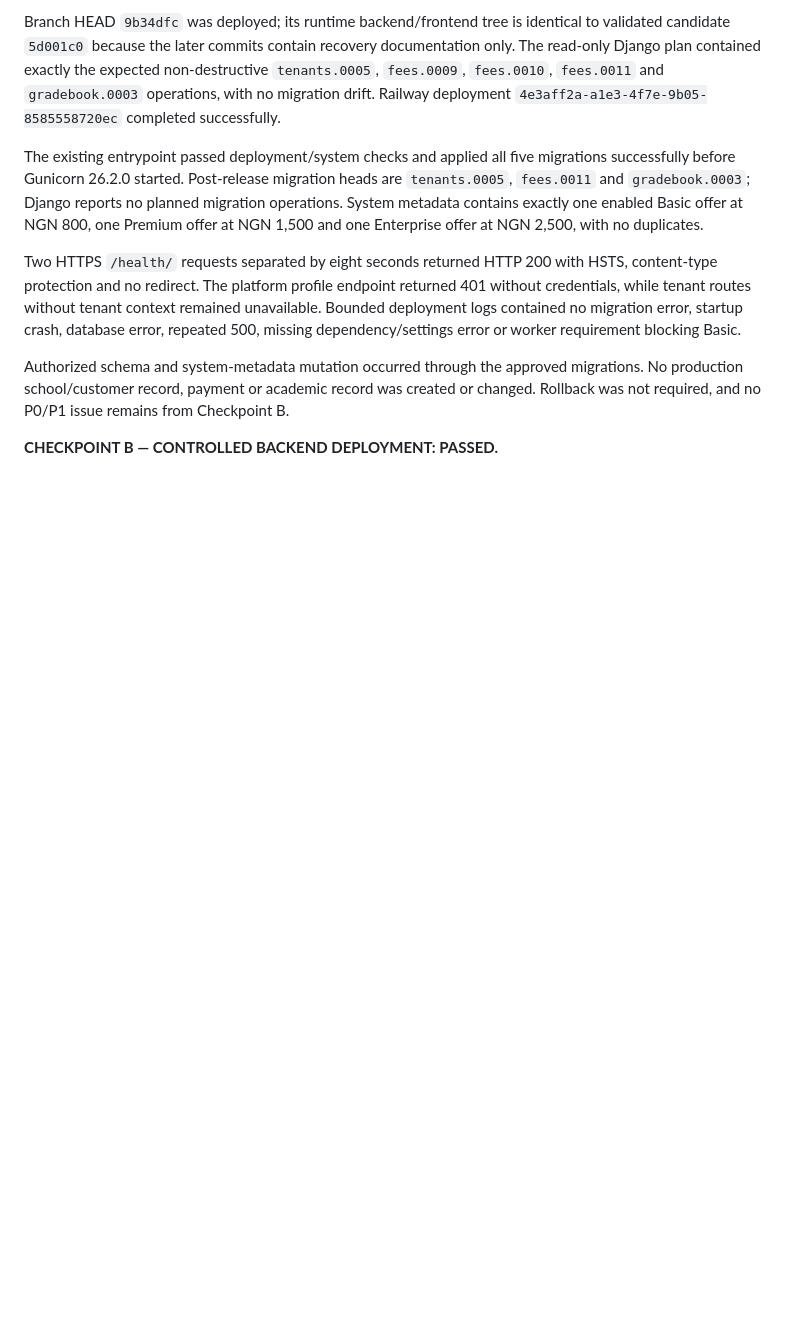
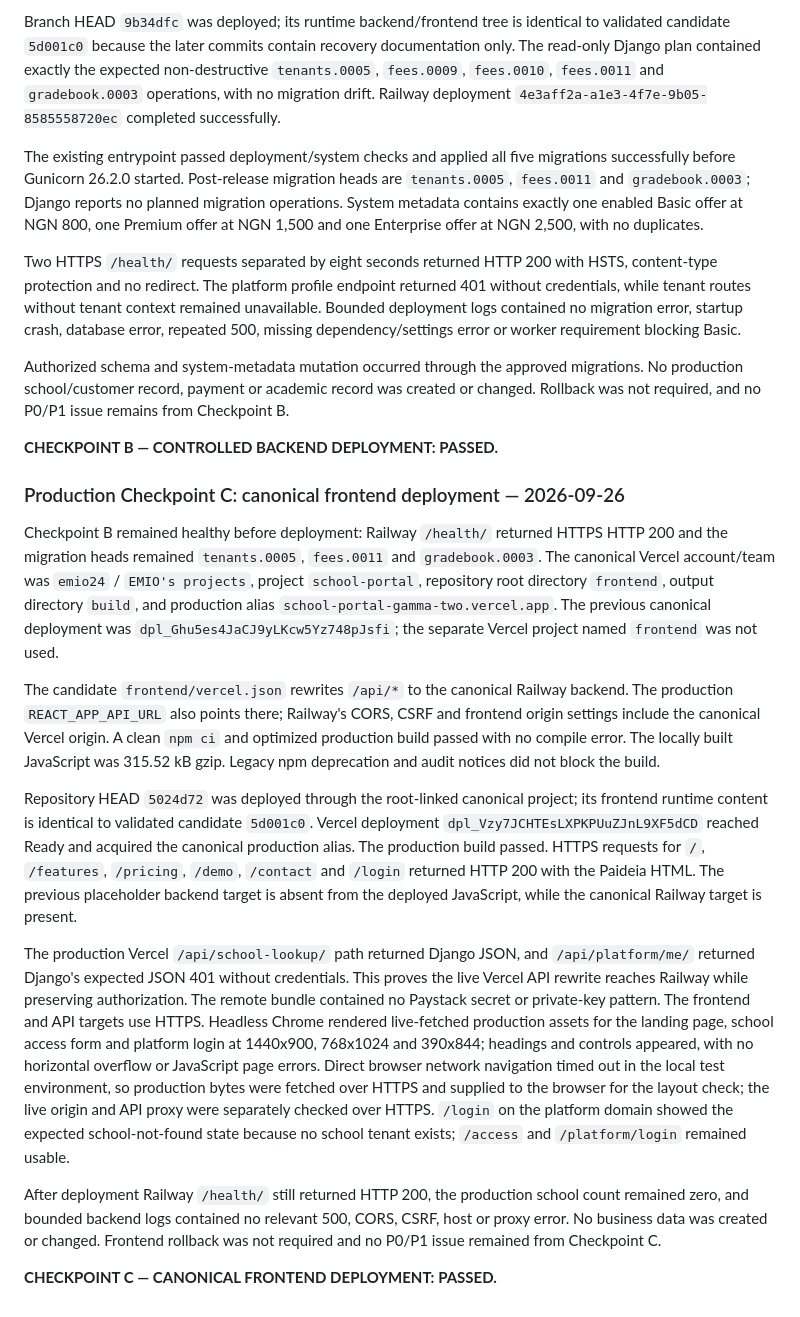
Before and after one commit to EMIO24/school-portal, a Markdown page: docs/COMMERCIAL_TRANSFORMATION.md, the part around the change. Rendered like a GitHub page; blank space fills up the shorter version.

Commit message:
test: verify canonical production frontend deployment

```diff
--- a/docs/COMMERCIAL_TRANSFORMATION.md
+++ b/docs/COMMERCIAL_TRANSFORMATION.md
@@ -645,3 +645,47 @@ No production school/customer record, payment or academic record was created or
 Rollback was not required, and no P0/P1 issue remains from Checkpoint B.
 
 **CHECKPOINT B — CONTROLLED BACKEND DEPLOYMENT: PASSED.**
+
+### Production Checkpoint C: canonical frontend deployment — 2026-09-26
+
+Checkpoint B remained healthy before deployment: Railway `/health/` returned HTTPS
+HTTP 200 and the migration heads remained `tenants.0005`, `fees.0011` and
+`gradebook.0003`. The canonical Vercel account/team was `emio24` / `EMIO's projects`,
+project `school-portal`, repository root directory `frontend`, output directory
+`build`, and production alias `school-portal-gamma-two.vercel.app`. The previous
+canonical deployment was `dpl_Ghu5es4JaCJ9yLKcw5Yz748pJsfi`; the separate Vercel
+project named `frontend` was not used.
+
+The candidate `frontend/vercel.json` rewrites `/api/*` to the canonical Railway
+backend. The production `REACT_APP_API_URL` also points there; Railway's CORS, CSRF and
+frontend origin settings include the canonical Vercel origin. A clean `npm ci` and
+optimized production build passed with no compile error. The locally built JavaScript
+was 315.52 kB gzip. Legacy npm deprecation and audit notices did not block the build.
+
+Repository HEAD `5024d72` was deployed through the root-linked canonical project;
+its frontend runtime content is identical to validated candidate `5d001c0`.
+Vercel deployment `dpl_Vzy7JCHTEsLXPKPUuZJnL9XF5dCD` reached Ready and acquired
+the canonical production alias. The production build passed. HTTPS requests for `/`,
+`/features`, `/pricing`, `/demo`, `/contact` and `/login` returned HTTP 200 with the
+Paideia HTML. The previous placeholder backend target is absent from the deployed
+JavaScript, while the canonical Railway target is present.
+
+The production Vercel `/api/school-lookup/` path returned Django JSON, and
+`/api/platform/me/` returned Django's expected JSON 401 without credentials. This
+proves the live Vercel API rewrite reaches Railway while preserving authorization.
+The remote bundle contained no Paystack secret or private-key pattern. The frontend
+and API targets use HTTPS. Headless Chrome rendered live-fetched production assets for
+the landing page, school access form and platform login at 1440x900, 768x1024 and
+390x844; headings and controls appeared, with no horizontal overflow or JavaScript
+page errors. Direct browser network navigation timed out in the local test environment,
+so production bytes were fetched over HTTPS and supplied to the browser for the layout
+check; the live origin and API proxy were separately checked over HTTPS. `/login` on
+the platform domain showed the expected school-not-found state because no school
+tenant exists; `/access` and `/platform/login` remained usable.
+
+After deployment Railway `/health/` still returned HTTP 200, the production school
+count remained zero, and bounded backend logs contained no relevant 500, CORS, CSRF,
+host or proxy error. No business data was created or changed. Frontend rollback was not
+required and no P0/P1 issue remained from Checkpoint C.
+
+**CHECKPOINT C — CANONICAL FRONTEND DEPLOYMENT: PASSED.**
```
